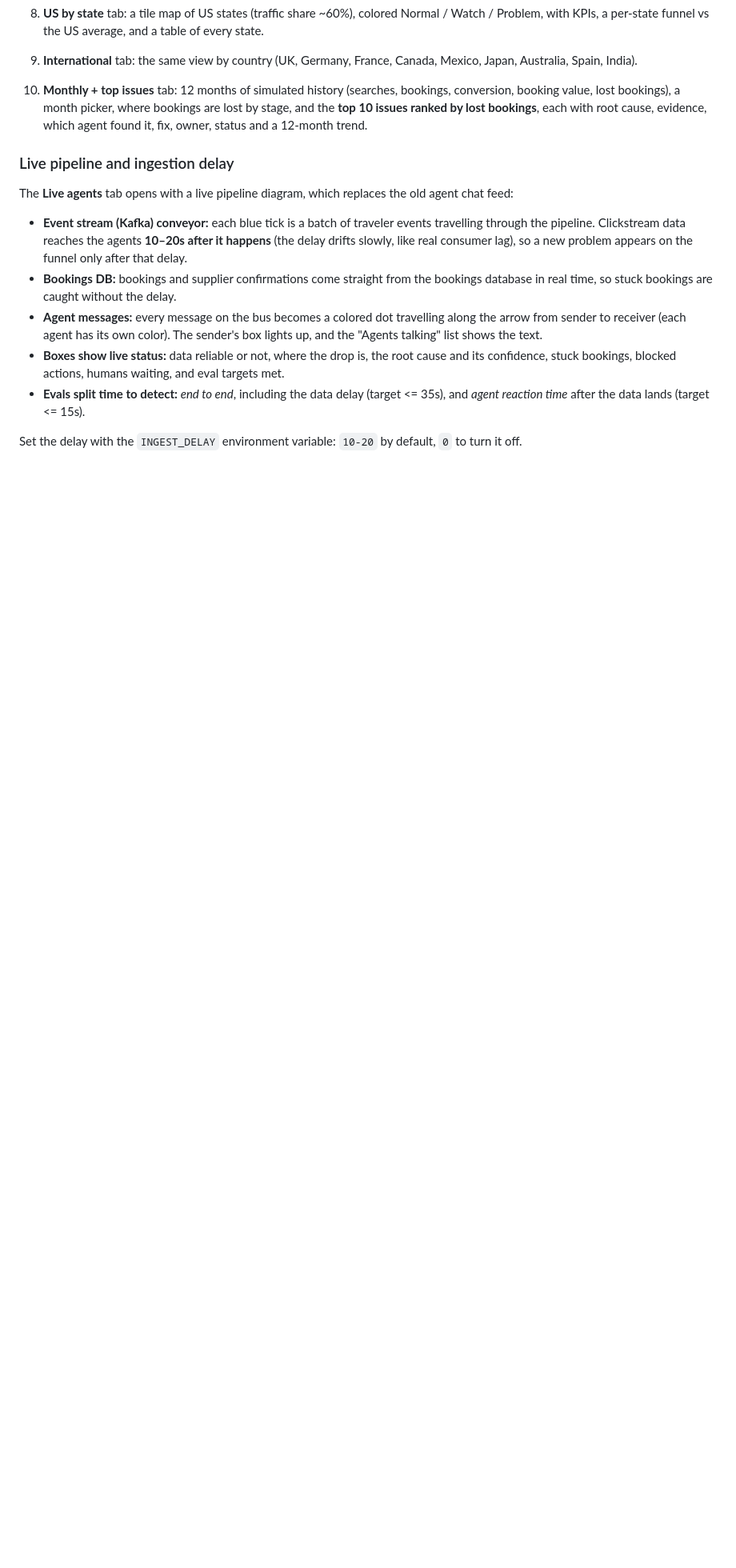
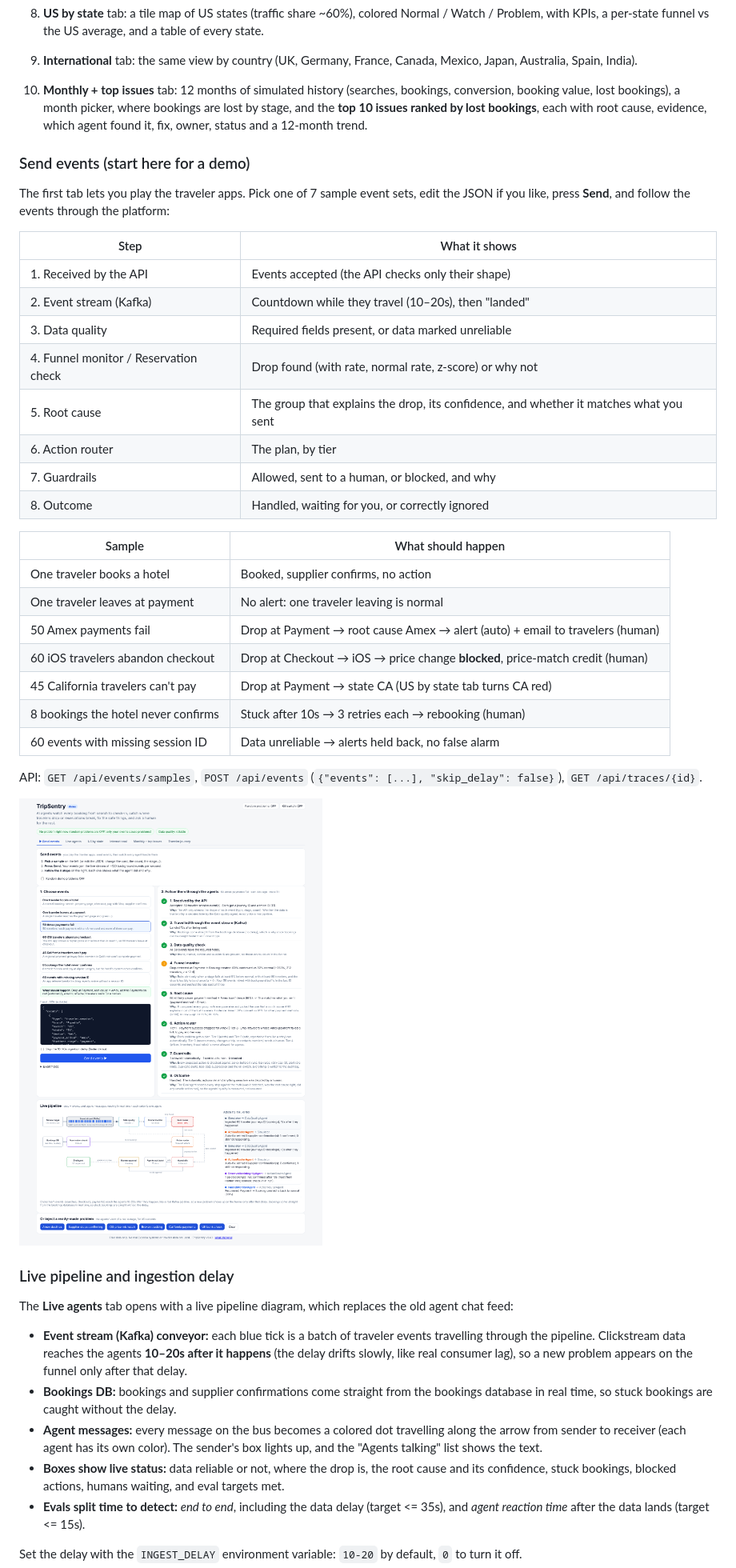
Before and after one commit to sdaha2050/FunnelPulse, a Markdown page: README.md, the part around the change. Shown at 80% size. Rendered like a GitHub page; pictures changed too: docs/send_events.png (added); blank space fills up the shorter version.

```diff
--- a/README.md
+++ b/README.md
@@ -27,6 +27,35 @@ A simple, demo-friendly multi-agent system: fake Expedia-style booking data stre
 9. **International** tab: the same view by country (UK, Germany, France, Canada, Mexico, Japan, Australia, Spain, India).
 
 10. **Monthly + top issues** tab: 12 months of simulated history (searches, bookings, conversion, booking value, lost bookings), a month picker, where bookings are lost by stage, and the **top 10 issues ranked by lost bookings**, each with root cause, evidence, which agent found it, fix, owner, status and a 12-month trend.
+
+### Send events (start here for a demo)
+
+The first tab lets you play the traveler apps. Pick one of 7 sample event sets, edit the JSON if you like, press **Send**, and follow the events through the platform:
+
+| Step | What it shows |
+| --- | --- |
+| 1. Received by the API | Events accepted (the API checks only their shape) |
+| 2. Event stream (Kafka) | Countdown while they travel (10–20s), then "landed" |
+| 3. Data quality | Required fields present, or data marked unreliable |
+| 4. Funnel monitor / Reservation check | Drop found (with rate, normal rate, z-score) or why not |
+| 5. Root cause | The group that explains the drop, its confidence, and whether it matches what you sent |
+| 6. Action router | The plan, by tier |
+| 7. Guardrails | Allowed, sent to a human, or blocked, and why |
+| 8. Outcome | Handled, waiting for you, or correctly ignored |
+
+| Sample | What should happen |
+| --- | --- |
+| One traveler books a hotel | Booked, supplier confirms, no action |
+| One traveler leaves at payment | No alert: one traveler leaving is normal |
+| 50 Amex payments fail | Drop at Payment → root cause Amex → alert (auto) + email to travelers (human) |
+| 60 iOS travelers abandon checkout | Drop at Checkout → iOS → price change **blocked**, price-match credit (human) |
+| 45 California travelers can't pay | Drop at Payment → state CA (US by state tab turns CA red) |
+| 8 bookings the hotel never confirms | Stuck after 10s → 3 retries each → rebooking (human) |
+| 60 events with missing session ID | Data unreliable → alerts held back, no false alarm |
+
+API: `GET /api/events/samples`, `POST /api/events` (`{"events": [...], "skip_delay": false}`), `GET /api/traces/{id}`.
+
+![Send events](docs/send_events.png)
 
 ### Live pipeline and ingestion delay
 
```
Also changed, not shown: CHANGELOG.md (+1 -0 lines), 12 other files.
